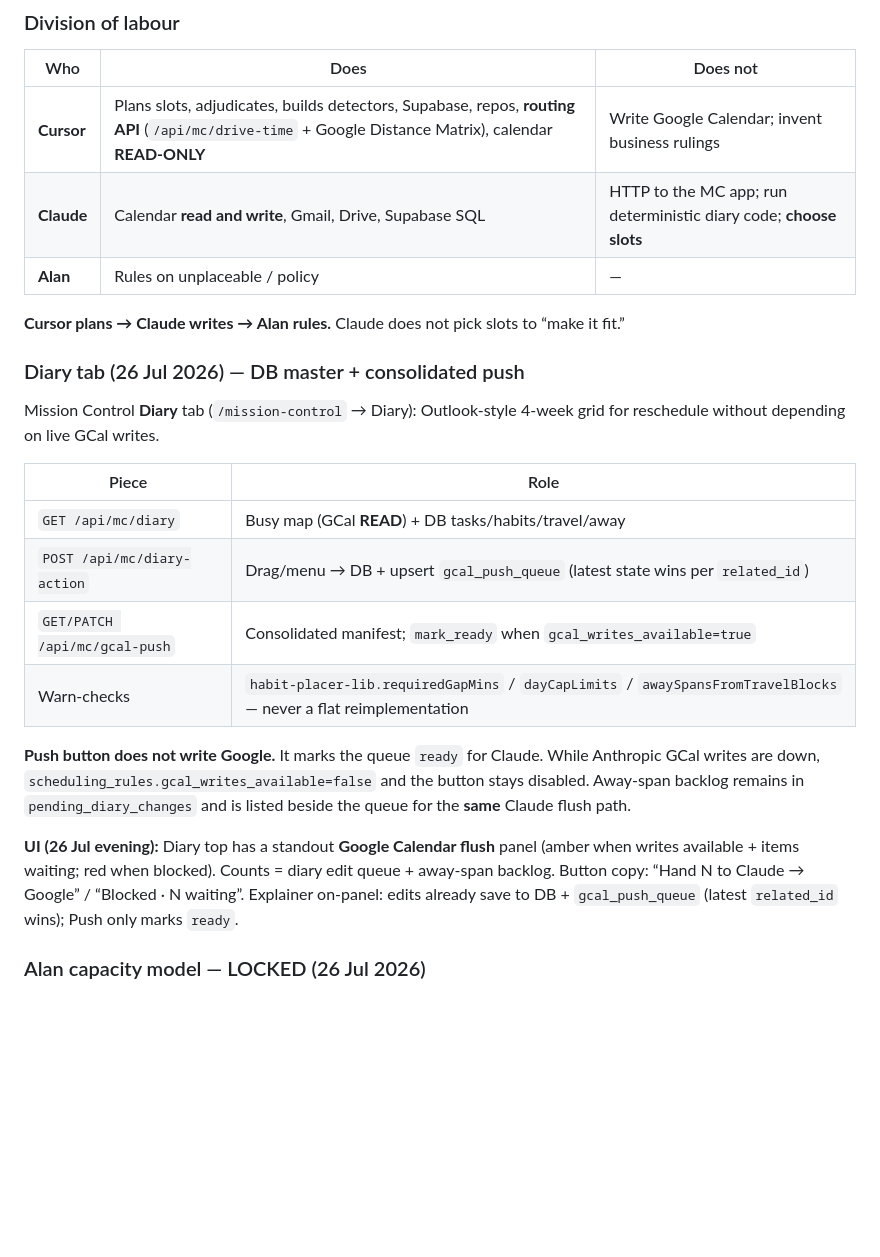
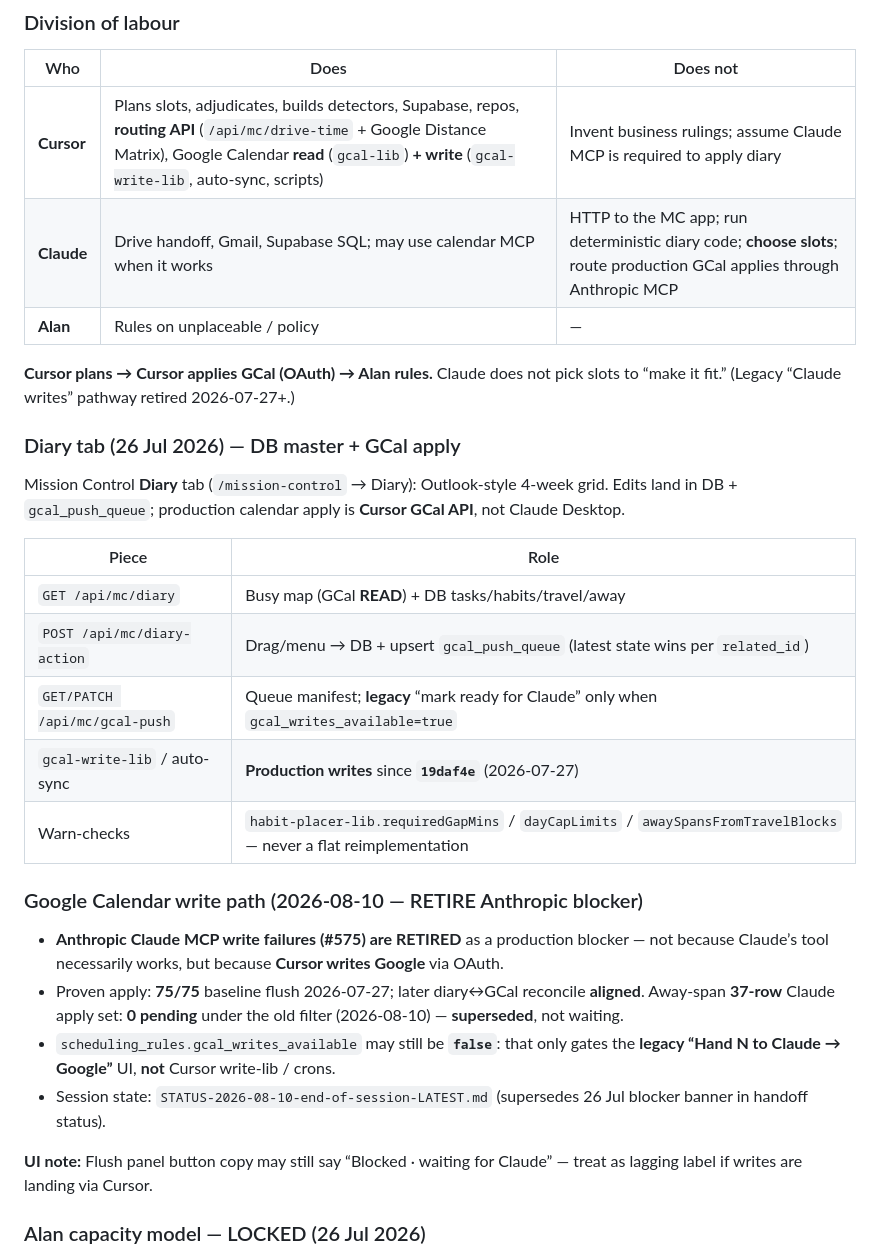
Before and after one commit to alanranger/apps-dashboard, a Markdown page: MC-AGENT-PROTOCOL.md, the part around one of its changes. GitHub-like rendering; blank space fills up the shorter version.

Commit message:
Retire stale Anthropic GCal write blocker; document Cursor write path

```diff
--- a/MC-AGENT-PROTOCOL.md
+++ b/MC-AGENT-PROTOCOL.md
@@ -101,27 +101,32 @@ Per hotel booking: decision task due at the booking’s free-cancellation deadli
 
 | Who | Does | Does not |
 |-----|------|----------|
-| **Cursor** | Plans slots, adjudicates, builds detectors, Supabase, repos, **routing API** (`/api/mc/drive-time` + Google Distance Matrix), calendar **READ-ONLY** | Write Google Calendar; invent business rulings |
-| **Claude** | Calendar **read and write**, Gmail, Drive, Supabase SQL | HTTP to the MC app; run deterministic diary code; **choose slots** |
+| **Cursor** | Plans slots, adjudicates, builds detectors, Supabase, repos, **routing API** (`/api/mc/drive-time` + Google Distance Matrix), Google Calendar **read** (`gcal-lib`) **+ write** (`gcal-write-lib`, auto-sync, scripts) | Invent business rulings; assume Claude MCP is required to apply diary |
+| **Claude** | Drive handoff, Gmail, Supabase SQL; may use calendar MCP when it works | HTTP to the MC app; run deterministic diary code; **choose slots**; route production GCal applies through Anthropic MCP |
 | **Alan** | Rules on unplaceable / policy | — |
 
-**Cursor plans → Claude writes → Alan rules.** Claude does not pick slots to “make it fit.”
+**Cursor plans → Cursor applies GCal (OAuth) → Alan rules.** Claude does not pick slots to “make it fit.” (Legacy “Claude writes” pathway retired 2026-07-27+.)
 
-### Diary tab (26 Jul 2026) — DB master + consolidated push
+### Diary tab (26 Jul 2026) — DB master + GCal apply
 
-Mission Control **Diary** tab (`/mission-control` → Diary): Outlook-style 4-week grid for reschedule without depending on live GCal writes.
+Mission Control **Diary** tab (`/mission-control` → Diary): Outlook-style 4-week grid. Edits land in DB + `gcal_push_queue`; production calendar apply is **Cursor GCal API**, not Claude Desktop.
 
 | Piece | Role |
 |-------|------|
 | `GET /api/mc/diary` | Busy map (GCal **READ**) + DB tasks/habits/travel/away |
 | `POST /api/mc/diary-action` | Drag/menu → DB + upsert `gcal_push_queue` (latest state wins per `related_id`) |
-| `GET/PATCH /api/mc/gcal-push` | Consolidated manifest; `mark_ready` when `gcal_writes_available=true` |
+| `GET/PATCH /api/mc/gcal-push` | Queue manifest; **legacy** “mark ready for Claude” only when `gcal_writes_available=true` |
+| `gcal-write-lib` / auto-sync | **Production writes** since **`19daf4e`** (2026-07-27) |
 | Warn-checks | `habit-placer-lib.requiredGapMins` / `dayCapLimits` / `awaySpansFromTravelBlocks` — never a flat reimplementation |
 
-**Push button does not write Google.** It marks the queue `ready` for Claude. While Anthropic GCal writes are down, `scheduling_rules.gcal_writes_available=false` and the button stays disabled. Away-span backlog remains in `pending_diary_changes` and is listed beside the queue for the **same** Claude flush path.
+### Google Calendar write path (2026-08-10 — RETIRE Anthropic blocker)
 
-**UI (26 Jul evening):** Diary top has a standout **Google Calendar flush** panel (amber when writes available + items waiting; red when blocked). Counts = diary edit queue + away-span backlog. Button copy: “Hand N to Claude → Google” / “Blocked · N waiting”. Explainer on-panel: edits already save to DB + `gcal_push_queue` (latest `related_id` wins); Push only marks `ready`.
+- **Anthropic Claude MCP write failures (#575) are RETIRED** as a production blocker — not because Claude’s tool necessarily works, but because **Cursor writes Google** via OAuth.
+- Proven apply: **75/75** baseline flush 2026-07-27; later diary↔GCal reconcile **aligned**. Away-span **37-row** Claude apply set: **0 pending** under the old filter (2026-08-10) — **superseded**, not waiting.
+- `scheduling_rules.gcal_writes_available` may still be **`false`**: that only gates the **legacy “Hand N to Claude → Google”** UI, **not** Cursor write-lib / crons.
+- Session state: `STATUS-2026-08-10-end-of-session-LATEST.md` (supersedes 26 Jul blocker banner in handoff status).
 
+**UI note:** Flush panel button copy may still say “Blocked · waiting for Claude” — treat as lagging label if writes are landing via Cursor.
 ### Alan capacity model — LOCKED (26 Jul 2026)
 
 Do **not** invent alternate denominators. Fuel gauge + 8-week horizon board use this only (`weekCapacity` in `api/mc/diary-lib.js`).
```
Also changed, not shown: other parts of MC-AGENT-PROTOCOL.md (+4 -4 lines).
